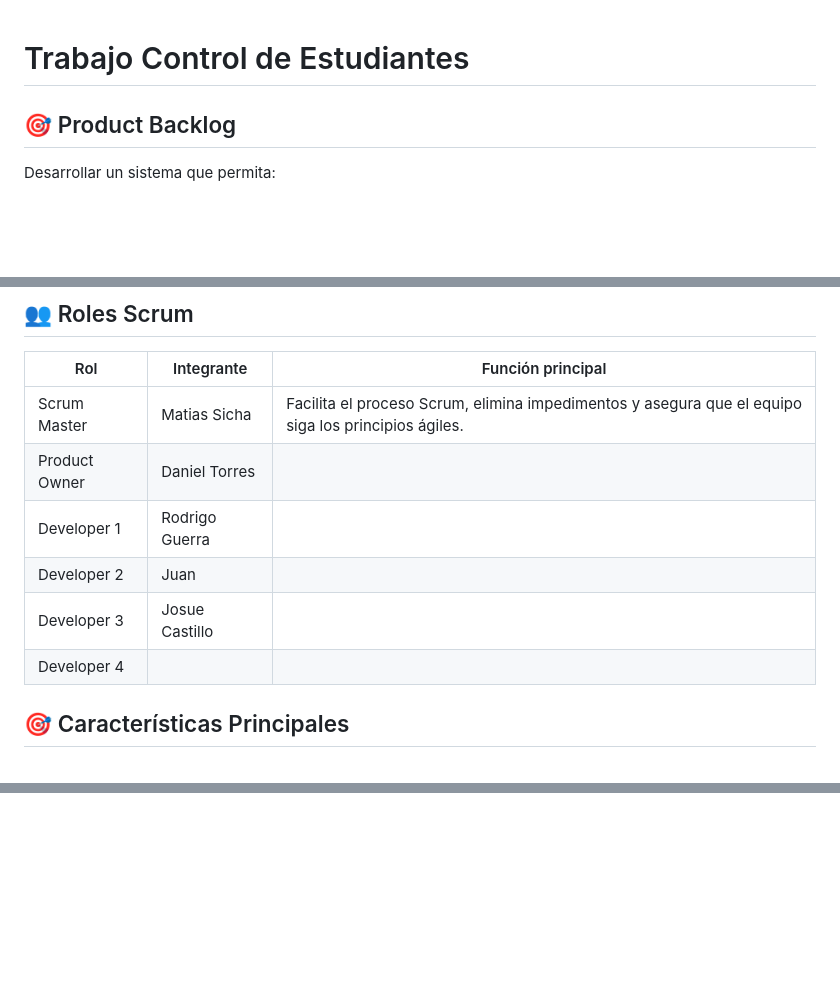
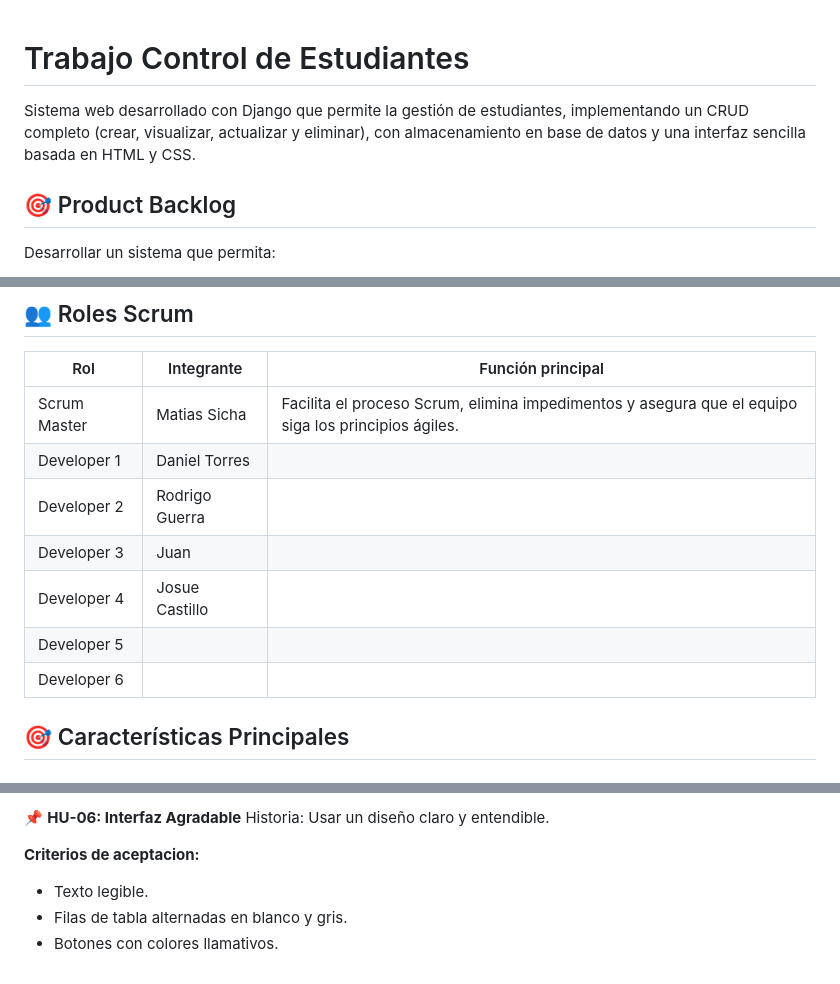
Before and after one commit to matias06-sc/trabajo-Control-Estudiantes, a Markdown page: README.md, 3 parts joined by grey strips. Rendered like a GitHub page; blank space fills up the shorter version.

```diff
--- a/README.md
+++ b/README.md
@@ -1,4 +1,5 @@
 # Trabajo Control de Estudiantes
+Sistema web desarrollado con Django que permite la gestión de estudiantes, implementando un CRUD completo (crear, visualizar, actualizar y eliminar), con almacenamiento en base de datos y una interfaz sencilla basada en HTML y CSS.
 
 ## 🎯 Product Backlog
 Desarrollar un sistema que permita:
@@ -17,11 +18,12 @@ El objetivo del sprint es desarrollar y validar un sistema de control de estudia
 | Rol            | Integrante           | Función principal                                                                                                 |
 |----------------|---------------------|------------------------------------------------------------------------------------------------------------------|
 | Scrum Master   | Matias Sicha    | Facilita el proceso Scrum, elimina impedimentos y asegura que el equipo siga los principios ágiles.              |
-| Product Owner  | Daniel Torres     |                         |
-| Developer 1    | Rodrigo Guerra      |                                   |
-| Developer 2    | Juan     |                                     |
-| Developer 3    | Josue Castillo  |       |
-| Developer 4    |   |   |
+| Developer 1  | Daniel Torres     |                         |
+| Developer 2    | Rodrigo Guerra      |                                   |
+| Developer 3    | Juan     |                                     |
+| Developer 4    | Josue Castillo  |       |
+| Developer 5    |   |   |
+| Developer 6    |   |   |
 
 ## 🎯 Características Principales
 ### ✅ **Funcionalidades CRUD**
@@ -87,0 +168,7 @@ Proyecto Control Estudiantes/
+📌 **HU-06: Interfaz Agradable**
+Historia: Usar un diseño claro y entendible.
+
+**Criterios de aceptacion:**
+  - Texto legible.
+  - Filas de tabla alternadas en blanco y gris.
+  - Botones con colores llamativos.
```
Also changed, not shown: other parts of README.md (+78 -0 lines).
